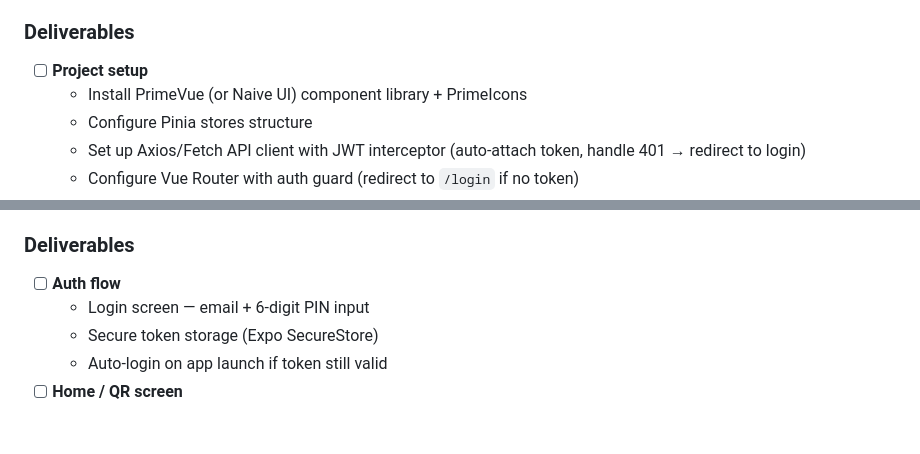
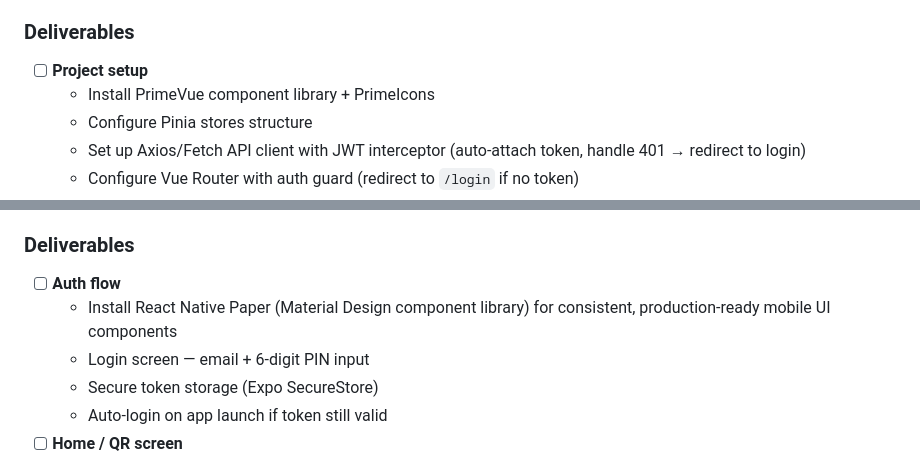
Before and after one commit to cjalex1313/trex-gym, a Markdown page: docs/development-plan.md, 2 parts joined by grey strips. Rendered like a GitHub page; blank space fills up the shorter version.

Commit message:
feat: Update development plan with component library installations for project setup and mobile UI

```diff
--- a/docs/development-plan.md
+++ b/docs/development-plan.md
@@ -74,7 +74,7 @@ You can start the API via Docker, log in as admin, create/list/update/delete cli
 ### Deliverables
 
 - [ ] **Project setup**
-  - Install PrimeVue (or Naive UI) component library + PrimeIcons
+  - Install PrimeVue component library + PrimeIcons
   - Configure Pinia stores structure
   - Set up Axios/Fetch API client with JWT interceptor (auto-attach token, handle 401 → redirect to login)
   - Configure Vue Router with auth guard (redirect to `/login` if no token)
@@ -172,6 +172,7 @@ Scan a QR code from a test page → API validates → entry logged → visible i
 ### Deliverables
 
 - [ ] **Auth flow**
+  - Install React Native Paper (Material Design component library) for consistent, production-ready mobile UI components
   - Login screen — email + 6-digit PIN input
   - Secure token storage (Expo SecureStore)
   - Auto-login on app launch if token still valid
```
